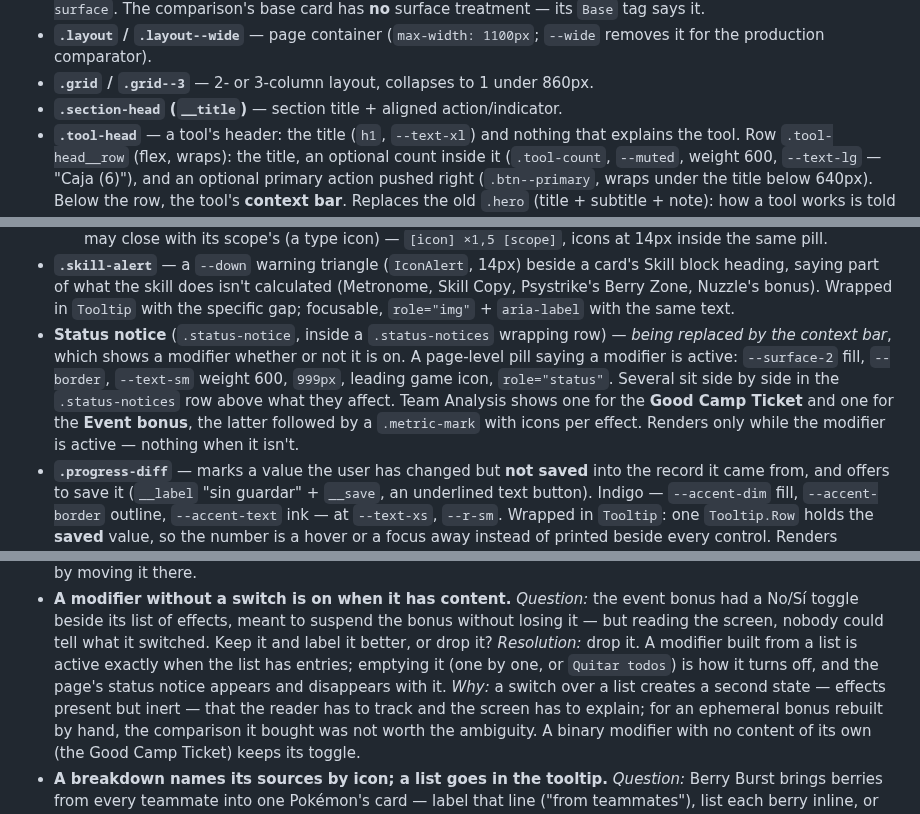
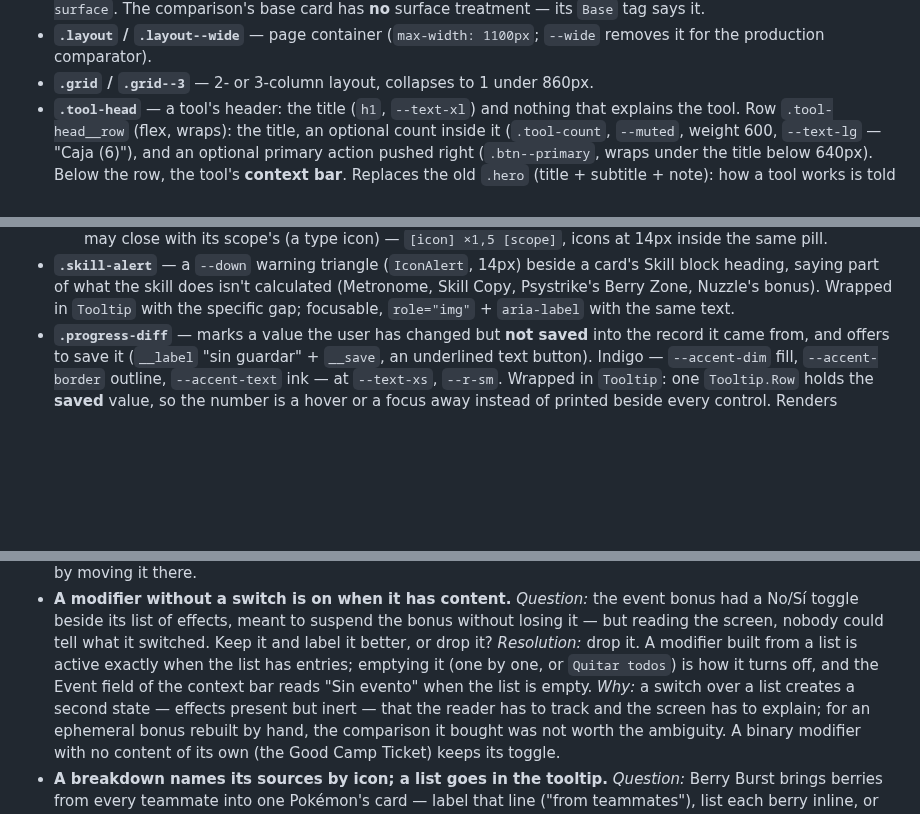
Before and after one commit to jpurplefox/sleepmon, a Markdown page: docs/design-system.md, 3 parts joined by grey strips. Rendered like a GitHub page; blank space fills up the shorter version.

Commit message:
docs: align design system and Box PRD with the tool shell
Co-Authored-By: Claude Opus 5.5 <noreply@anthropic.com>

```diff
--- a/docs/design-system.md
+++ b/docs/design-system.md
@@ -277,7 +277,6 @@ states · where it lives. Feature one-offs are intentionally not here.
 - **`.layout` / `.layout--wide`** — page container (`max-width: 1100px`; `--wide`
   removes it for the production comparator).
 - **`.grid` / `.grid--3`** — 2- or 3-column layout, collapses to 1 under 860px.
-- **`.section-head` (`__title`)** — section title + aligned action/indicator.
 - **`.tool-head`** — a tool's header: the title (`h1`, `--text-xl`) and nothing that
   explains the tool. Row `.tool-head__row` (flex, wraps): the title, an optional count
   inside it (`.tool-count`, `--muted`, weight 600, `--text-lg` — "Caja (6)"), and an
@@ -318,14 +317,6 @@ states · where it lives. Feature one-offs are intentionally not here.
   Skill block heading, saying part of what the skill does isn't calculated (Metronome,
   Skill Copy, Psystrike's Berry Zone, Nuzzle's bonus). Wrapped in `Tooltip` with the
   specific gap; focusable, `role="img"` + `aria-label` with the same text.
-- **Status notice** (`.status-notice`, inside a `.status-notices` wrapping row) — *being
-  replaced by the context bar*, which shows a modifier whether or not it is on. A
-  page-level pill saying a modifier is active: `--surface-2` fill, `--border`,
-  `--text-sm` weight 600, `999px`, leading game icon, `role="status"`. Several sit
-  side by side in the `.status-notices` row above what they affect. Team Analysis shows one for
-  the **Good Camp Ticket** and one for the **Event bonus**, the latter followed by a
-  `.metric-mark` with icons per effect. Renders only while the modifier is active —
-  nothing when it isn't.
 - **`.progress-diff`** — marks a value the user has changed but **not saved** into the
   record it came from, and offers to save it (`__label` "sin guardar" + `__save`, an
   underlined text button). Indigo — `--accent-dim` fill, `--accent-border` outline,
@@ -611,8 +602,8 @@ a real doubt gets settled. The screen is the occasion, not the subject.
   without losing it — but reading the screen, nobody could tell what it switched.
   Keep it and label it better, or drop it? *Resolution:* drop it. A modifier built
   from a list is active exactly when the list has entries; emptying it (one by one,
-  or `Quitar todos`) is how it turns off, and the page's status notice appears and
-  disappears with it. *Why:* a switch over a list creates a second state — effects
+  or `Quitar todos`) is how it turns off, and the Event field of the context bar reads
+  "Sin evento" when the list is empty. *Why:* a switch over a list creates a second state — effects
   present but inert — that the reader has to track and the screen has to explain;
   for an ephemeral bonus rebuilt by hand, the comparison it bought was not worth the
   ambiguity. A binary modifier with no content of its own (the Good Camp Ticket)
```
Also changed, not shown: docs/prd/0001-box.md (+3 -2 lines).
